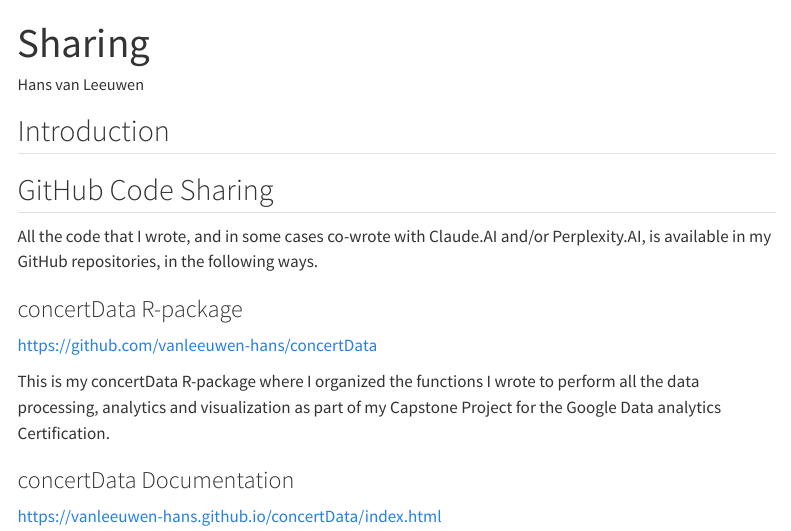
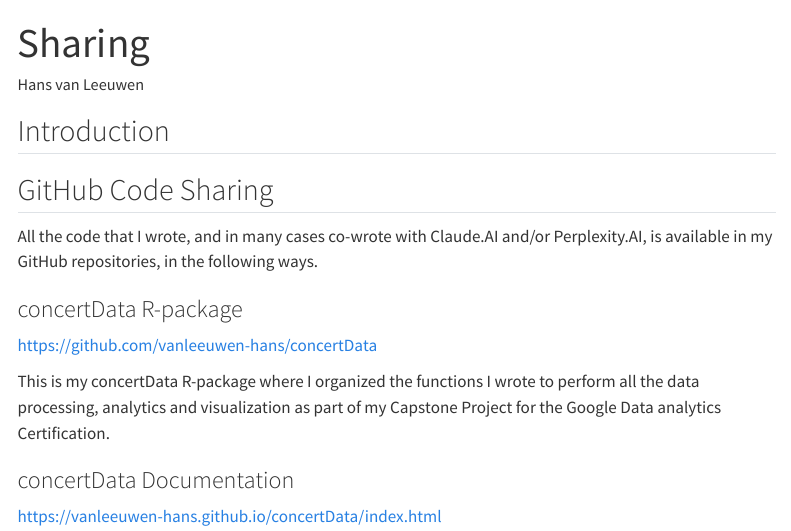
Before and after one commit to vanleeuwen-hans/u2_data_analytics, a Quarto document (sharing.qmd): the page in a window 1100 px wide, from its top. Rendered offline with R 4.5, knitr and Pandoc in place of Quarto, with nearby package versions; menus at the side of the page are left out; long lines of code are wrapped.

Commit message:
testing deployment

```diff
--- a/sharing.qmd
+++ b/sharing.qmd
@@ -8,7 +8,7 @@ editor: visual
 
 ## GitHub Code Sharing
 
-All the code that I wrote, and in some cases co-wrote with Claude.AI and/or Perplexity.AI, is available in my GitHub repositories, in the following ways.
+All the code that I wrote, and in many cases co-wrote with Claude.AI and/or Perplexity.AI, is available in my GitHub repositories, in the following ways.
 
 ### concertData R-package
 
```
